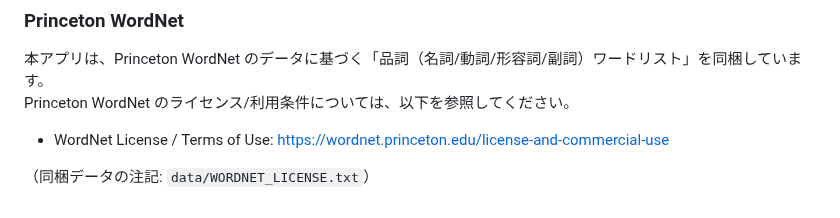
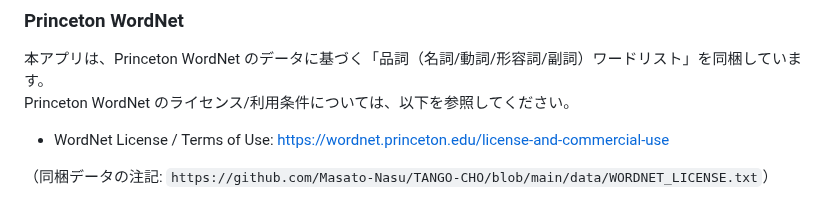
Before and after one commit to Masato-Nasu/TANGO-CHO, a Markdown page: README.md, the part around the change. Rendered like a GitHub page.

Commit message:
Update WordNet license note with URL link

```diff
--- a/README.md
+++ b/README.md
@@ -138,4 +138,4 @@ Princeton WordNet のライセンス/利用条件については、以下を参
 - WordNet License / Terms of Use:
   https://wordnet.princeton.edu/license-and-commercial-use
 
-（同梱データの注記: `data/WORDNET_LICENSE.txt`）
+（同梱データの注記: `https://github.com/Masato-Nasu/TANGO-CHO/blob/main/data/WORDNET_LICENSE.txt`）
```
